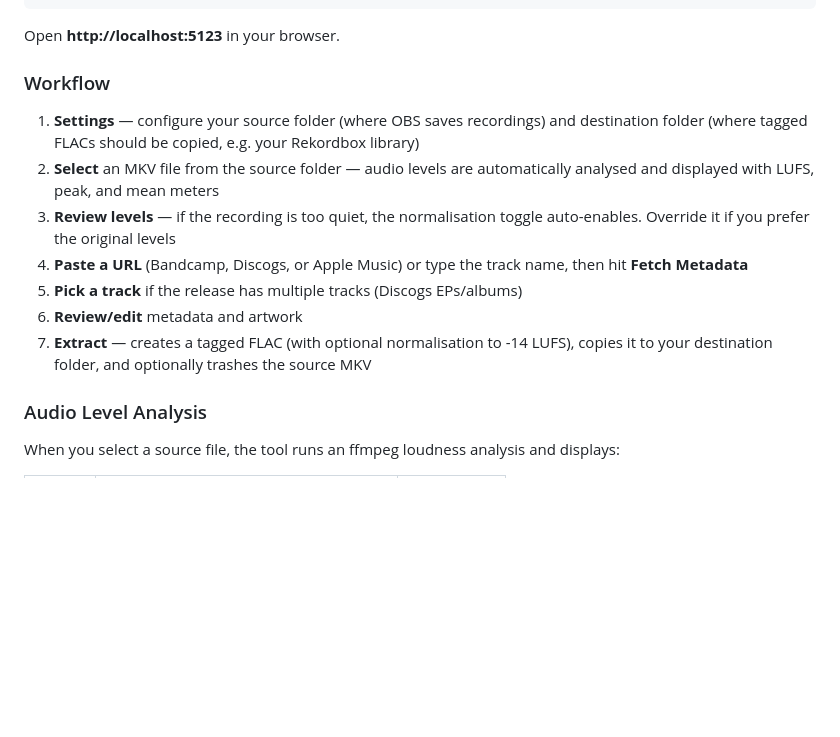
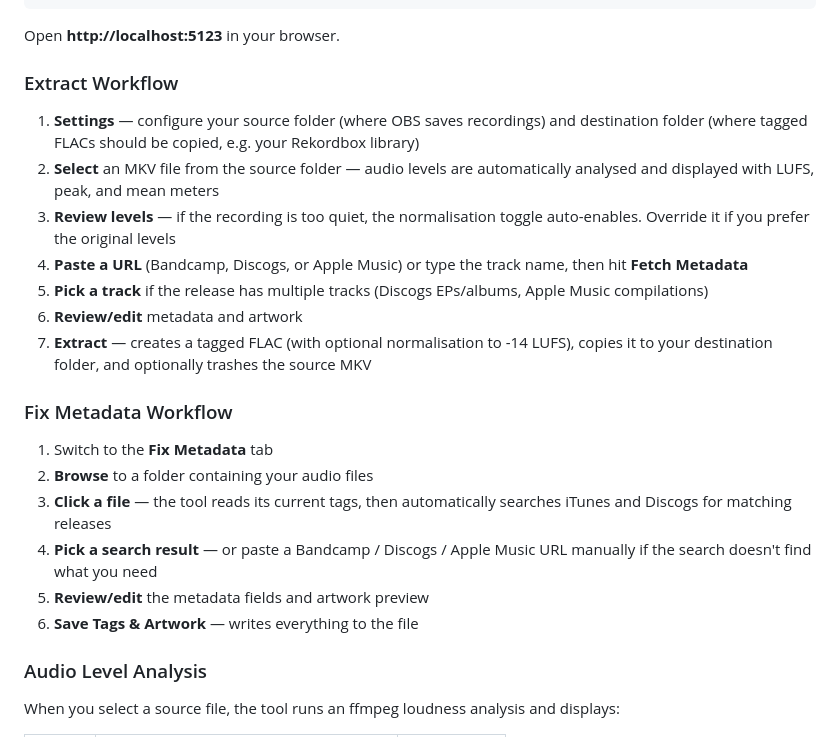
Before and after one commit to apj72/dj-flac-tagger, a Markdown page: README.md, the part around one of its changes. Rendered like a GitHub page; blank space fills up the shorter version.

```diff
--- a/README.md
+++ b/README.md
@@ -67,15 +86,24 @@ python app.py
 
 Open **http://localhost:5123** in your browser.
 
-### Workflow
+### Extract Workflow
 
 1. **Settings** — configure your source folder (where OBS saves recordings) and destination folder (where tagged FLACs should be copied, e.g. your Rekordbox library)
 2. **Select** an MKV file from the source folder — audio levels are automatically analysed and displayed with LUFS, peak, and mean meters
 3. **Review levels** — if the recording is too quiet, the normalisation toggle auto-enables. Override it if you prefer the original levels
 4. **Paste a URL** (Bandcamp, Discogs, or Apple Music) or type the track name, then hit **Fetch Metadata**
-5. **Pick a track** if the release has multiple tracks (Discogs EPs/albums)
+5. **Pick a track** if the release has multiple tracks (Discogs EPs/albums, Apple Music compilations)
 6. **Review/edit** metadata and artwork
 7. **Extract** — creates a tagged FLAC (with optional normalisation to -14 LUFS), copies it to your destination folder, and optionally trashes the source MKV
+
+### Fix Metadata Workflow
+
+1. Switch to the **Fix Metadata** tab
+2. **Browse** to a folder containing your audio files
+3. **Click a file** — the tool reads its current tags, then automatically searches iTunes and Discogs for matching releases
+4. **Pick a search result** — or paste a Bandcamp / Discogs / Apple Music URL manually if the search doesn't find what you need
+5. **Review/edit** the metadata fields and artwork preview
+6. **Save Tags & Artwork** — writes everything to the file
 
 ### Audio Level Analysis
 
```
Also changed, not shown: other parts of README.md (+43 -7 lines).
